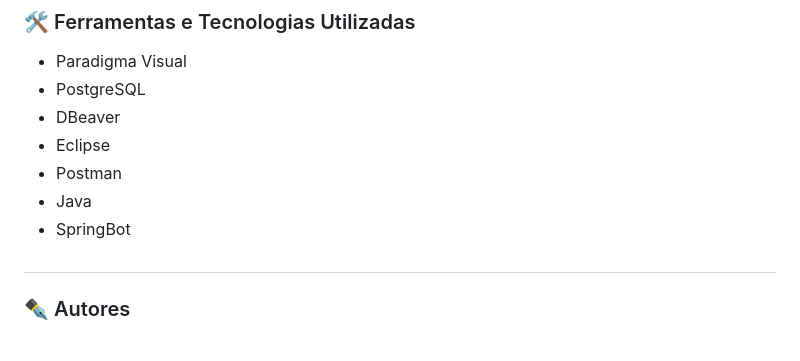
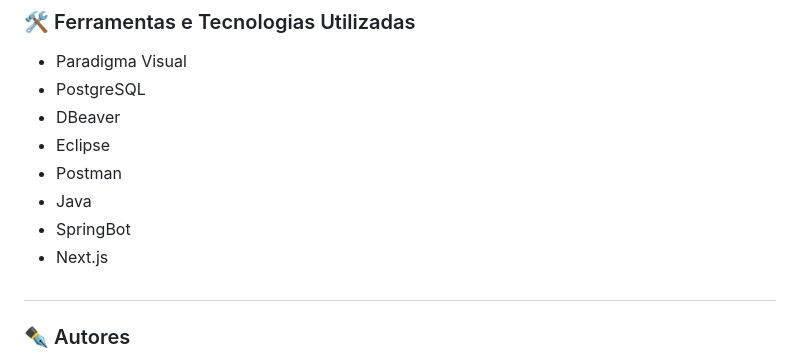
Before and after one commit to ManelSMO/cidProject, a Markdown page: README.md, the part around the change. Drawn GitHub-style.

Commit message:
ajuste readme

```diff
--- a/README.md
+++ b/README.md
@@ -79,6 +79,7 @@ O sistema visa agilizar o processo de comunicação com as autoridades e garanti
 - Postman
 - Java
 - SpringBot
+- Next.js
 #
 
 ### ✒️ Autores
```
